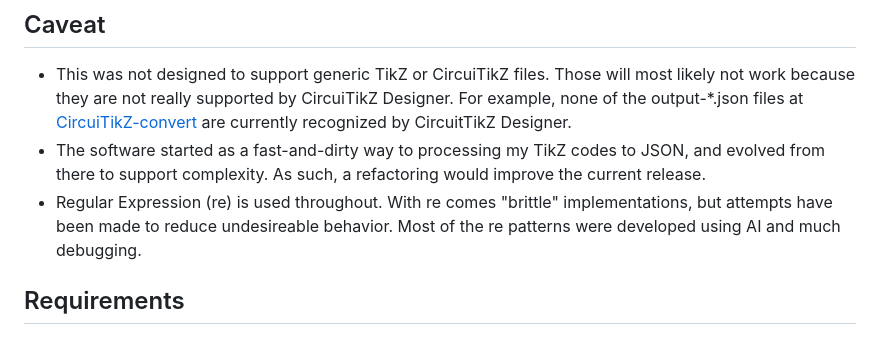
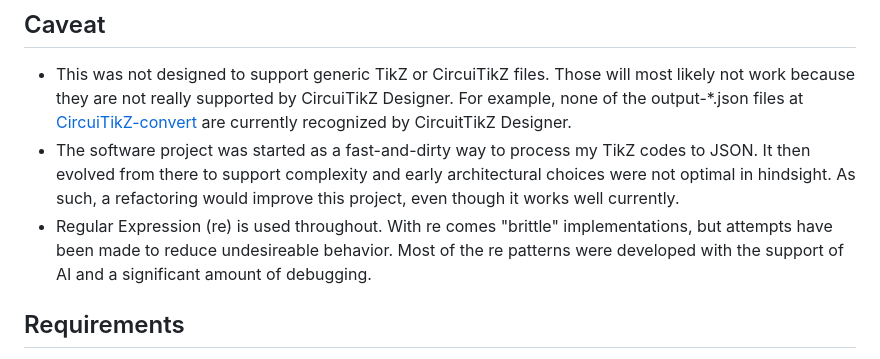
Before and after one commit to urogers/CircuiTikZ_Designer_to_JSON, a Markdown page: README.md, the part around the change. Drawn GitHub-style.

```diff
--- a/README.md
+++ b/README.md
@@ -16,8 +16,8 @@ The initial version of this software was an AI port of the PHP code by pierpaolo
 
 ## Caveat
 - This was not designed to support generic TikZ or CircuiTikZ files.  Those will most likely not work because they are not really supported by CircuiTikZ Designer.  For example, none of the output-*.json files at [CircuiTikZ-convert](https://github.com/pierpaolopalazzo/CircuiTikZ-convert) are currently recognized by CircuitTikZ Designer.
-- The software started as a fast-and-dirty way to processing my TikZ codes to JSON, and evolved from there to support complexity.  As such, a refactoring would improve the current release.
-- Regular Expression (re) is used throughout.  With re comes "brittle" implementations, but attempts have been made to reduce undesireable behavior. Most of the re patterns were developed using AI and much debugging.
+- The software project was started as a fast-and-dirty way to process my TikZ codes to JSON.  It then evolved from there to support complexity and early architectural choices were not optimal in hindsight.  As such, a refactoring would improve this project, even though it works well currently.
+- Regular Expression (re) is used throughout.  With re comes "brittle" implementations, but attempts have been made to reduce undesireable behavior. Most of the re patterns were developed with the support of AI and a significant amount of debugging.
 
 ## Requirements
 - Python 3.xx
```
